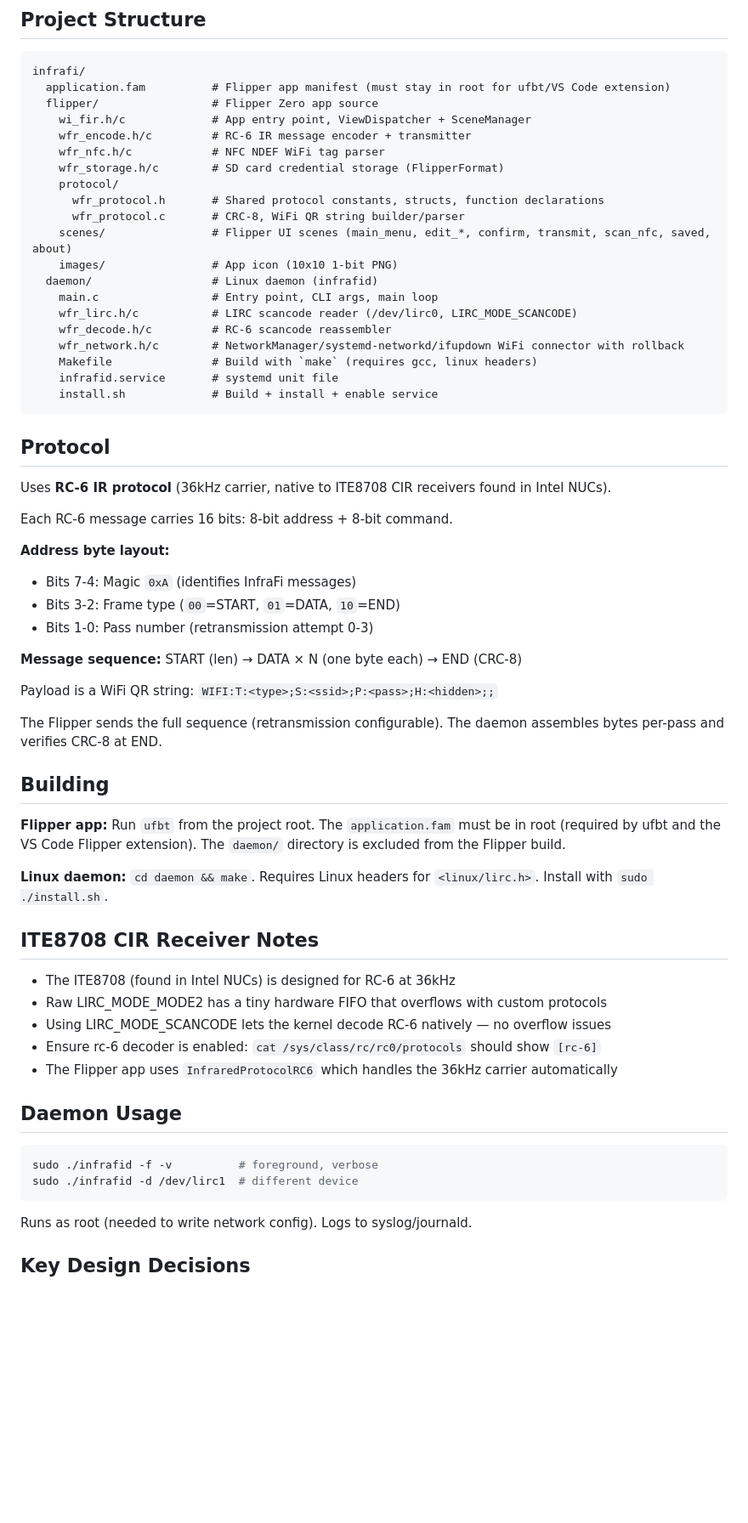
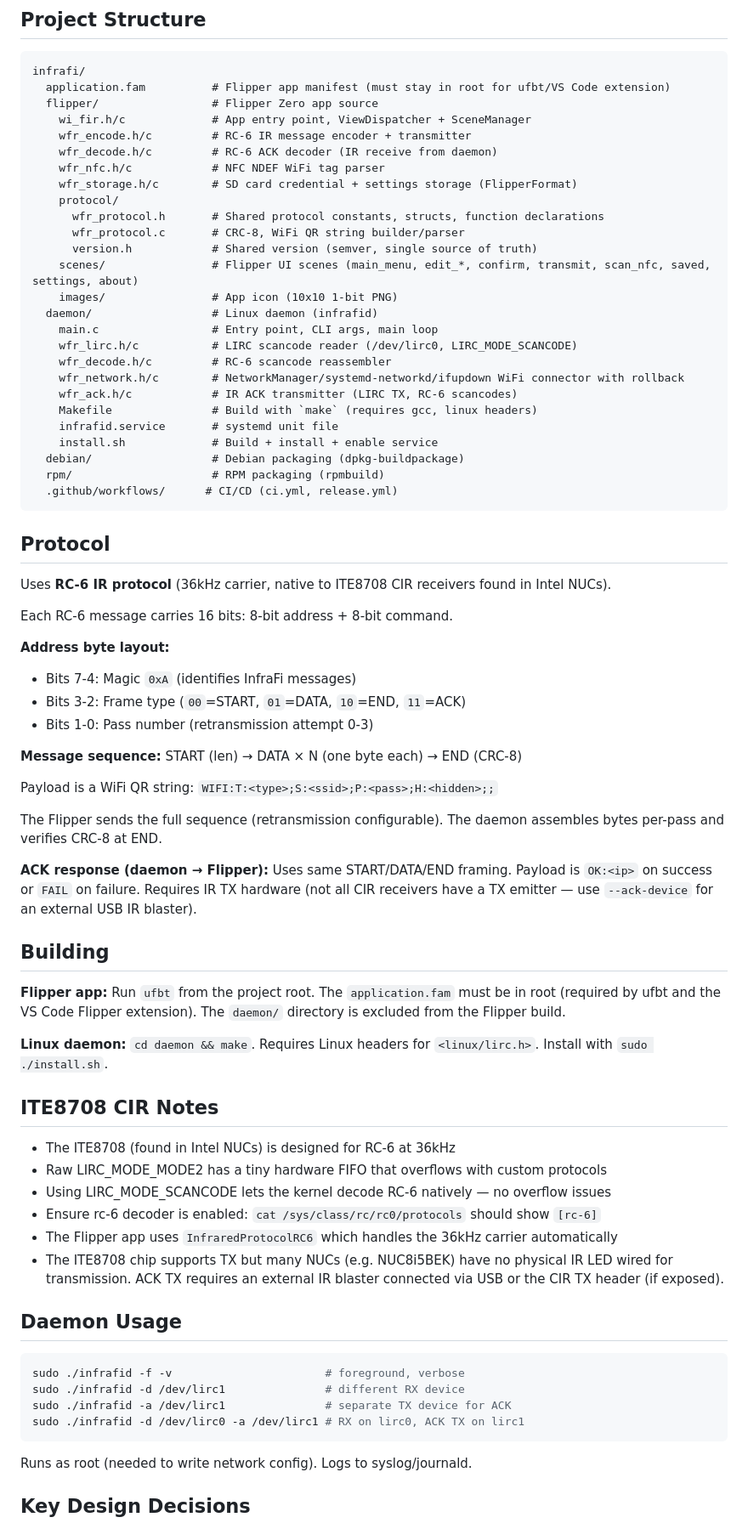
Before and after one commit to amd989/InfraFi, a Markdown page: CLAUDE.md, the part around one of its changes. Shown at 85% size. Rendered like a GitHub page; blank space fills up the shorter version.

````diff
--- a/CLAUDE.md
+++ b/CLAUDE.md
@@ -10,21 +10,27 @@ infrafi/
   flipper/                 # Flipper Zero app source
     wi_fir.h/c             # App entry point, ViewDispatcher + SceneManager
     wfr_encode.h/c         # RC-6 IR message encoder + transmitter
+    wfr_decode.h/c         # RC-6 ACK decoder (IR receive from daemon)
     wfr_nfc.h/c            # NFC NDEF WiFi tag parser
-    wfr_storage.h/c        # SD card credential storage (FlipperFormat)
+    wfr_storage.h/c        # SD card credential + settings storage (FlipperFormat)
     protocol/
       wfr_protocol.h       # Shared protocol constants, structs, function declarations
       wfr_protocol.c       # CRC-8, WiFi QR string builder/parser
-    scenes/                # Flipper UI scenes (main_menu, edit_*, confirm, transmit, scan_nfc, saved, about)
+      version.h            # Shared version (semver, single source of truth)
+    scenes/                # Flipper UI scenes (main_menu, edit_*, confirm, transmit, scan_nfc, saved, settings, about)
     images/                # App icon (10x10 1-bit PNG)
   daemon/                  # Linux daemon (infrafid)
     main.c                 # Entry point, CLI args, main loop
     wfr_lirc.h/c           # LIRC scancode reader (/dev/lirc0, LIRC_MODE_SCANCODE)
     wfr_decode.h/c         # RC-6 scancode reassembler
     wfr_network.h/c        # NetworkManager/systemd-networkd/ifupdown WiFi connector with rollback
+    wfr_ack.h/c            # IR ACK transmitter (LIRC TX, RC-6 scancodes)
     Makefile               # Build with `make` (requires gcc, linux headers)
     infrafid.service       # systemd unit file
     install.sh             # Build + install + enable service
+  debian/                  # Debian packaging (dpkg-buildpackage)
+  rpm/                     # RPM packaging (rpmbuild)
+  .github/workflows/      # CI/CD (ci.yml, release.yml)
 ```
 
 ## Protocol
@@ -35,7 +41,7 @@ Each RC-6 message carries 16 bits: 8-bit address + 8-bit command.
 
 **Address byte layout:**
 - Bits 7-4: Magic `0xA` (identifies InfraFi messages)
-- Bits 3-2: Frame type (`00`=START, `01`=DATA, `10`=END)
+- Bits 3-2: Frame type (`00`=START, `01`=DATA, `10`=END, `11`=ACK)
 - Bits 1-0: Pass number (retransmission attempt 0-3)
 
 **Message sequence:** START (len) → DATA × N (one byte each) → END (CRC-8)
@@ -44,25 +50,30 @@ Payload is a WiFi QR string: `WIFI:T:<type>;S:<ssid>;P:<pass>;H:<hidden>;;`
 
 The Flipper sends the full sequence (retransmission configurable). The daemon assembles bytes per-pass and verifies CRC-8 at END.
 
+**ACK response (daemon → Flipper):** Uses same START/DATA/END framing. Payload is `OK:<ip>` on success or `FAIL` on failure. Requires IR TX hardware (not all CIR receivers have a TX emitter — use `--ack-device` for an external USB IR blaster).
+
 ## Building
 
 **Flipper app:** Run `ufbt` from the project root. The `application.fam` must be in root (required by ufbt and the VS Code Flipper extension). The `daemon/` directory is excluded from the Flipper build.
 
 **Linux daemon:** `cd daemon && make`. Requires Linux headers for `<linux/lirc.h>`. Install with `sudo ./install.sh`.
 
-## ITE8708 CIR Receiver Notes
+## ITE8708 CIR Notes
 
 - The ITE8708 (found in Intel NUCs) is designed for RC-6 at 36kHz
 - Raw LIRC_MODE_MODE2 has a tiny hardware FIFO that overflows with custom protocols
 - Using LIRC_MODE_SCANCODE lets the kernel decode RC-6 natively — no overflow issues
 - Ensure rc-6 decoder is enabled: `cat /sys/class/rc/rc0/protocols` should show `[rc-6]`
 - The Flipper app uses `InfraredProtocolRC6` which handles the 36kHz carrier automatically
+- The ITE8708 chip supports TX but many NUCs (e.g. NUC8i5BEK) have no physical IR LED wired for transmission. ACK TX requires an external IR blaster connected via USB or the CIR TX header (if exposed).
 
 ## Daemon Usage
 
 ```bash
-sudo ./infrafid -f -v          # foreground, verbose
-sudo ./infrafid -d /dev/lirc1  # different device
+sudo ./infrafid -f -v                       # foreground, verbose
+sudo ./infrafid -d /dev/lirc1               # different RX device
+sudo ./infrafid -a /dev/lirc1               # separate TX device for ACK
+sudo ./infrafid -d /dev/lirc0 -a /dev/lirc1 # RX on lirc0, ACK TX on lirc1
 ```
 
 Runs as root (needed to write network config). Logs to syslog/journald.
````
Also changed, not shown: other parts of CLAUDE.md (+3 -0 lines), README.md (+60 -14 lines).
